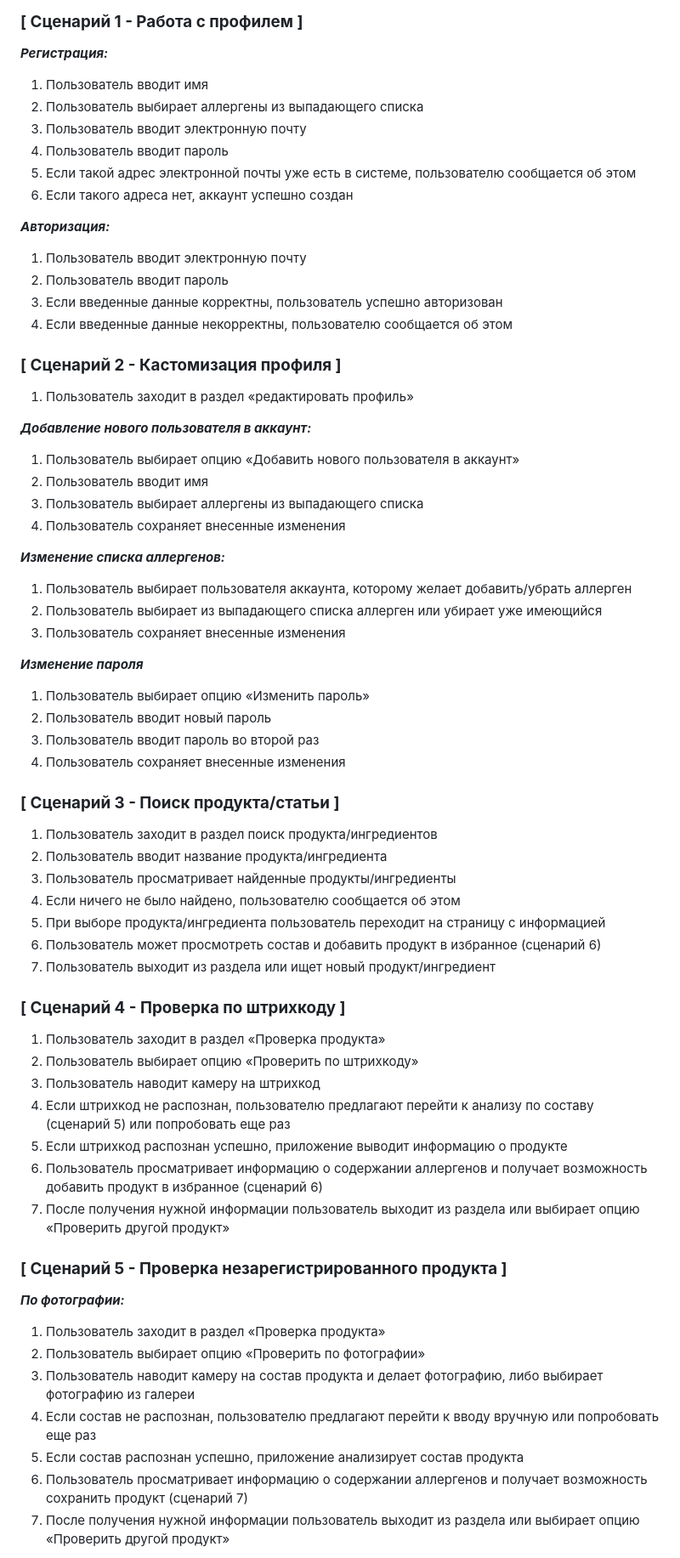
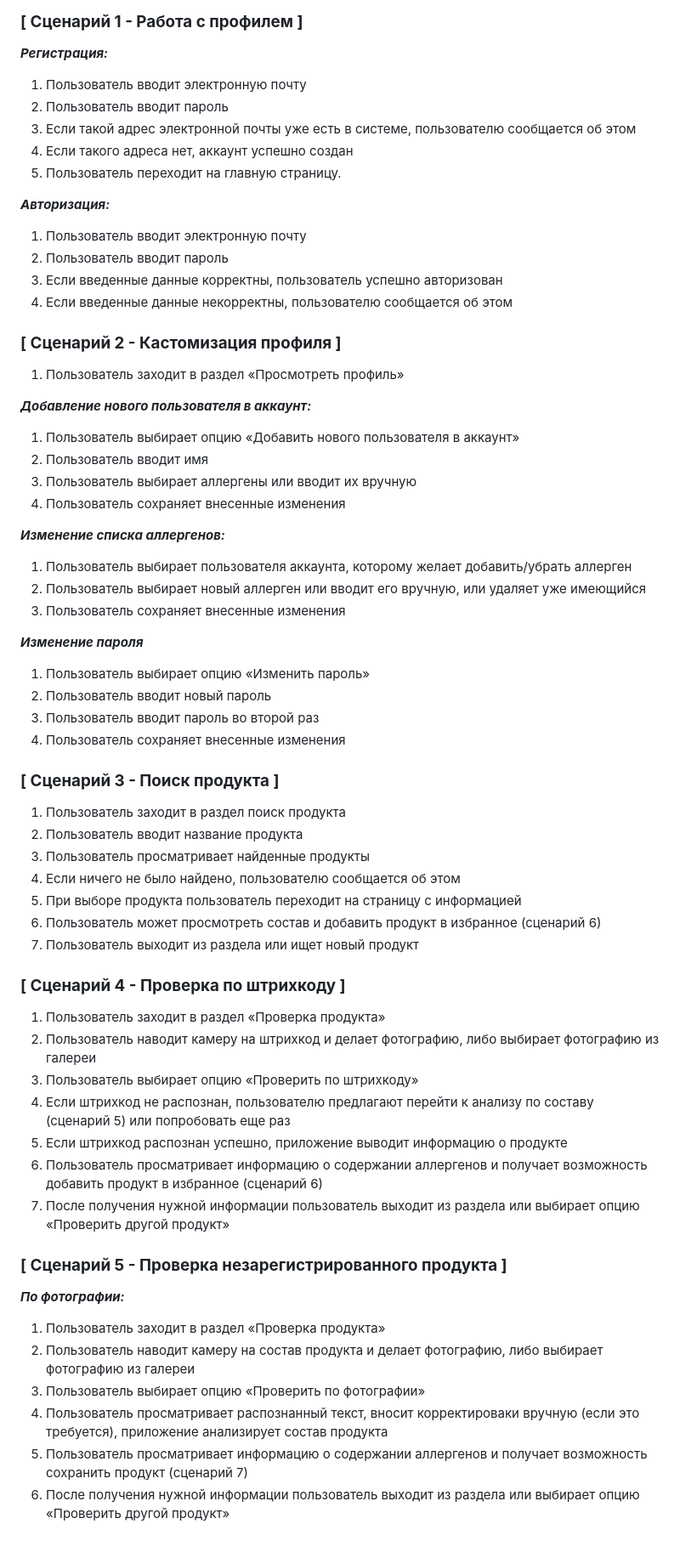
Before and after one commit to anaputeinis/efc, a Markdown page: aputeinis_user_scripts.md, the part around the change printed below. Shown: that part at 85% size. GitHub-like rendering.

```diff
--- a/aputeinis_user_scripts.md
+++ b/aputeinis_user_scripts.md
@@ -9,12 +9,11 @@
 
 ### **[ Сценарий 1 - Работа с профилем ]**
 ***Регистрация:***
-1.	Пользователь вводит имя
-2.	Пользователь выбирает аллергены из выпадающего списка
-3.	Пользователь вводит электронную почту
-4.	Пользователь вводит пароль
-5.	Если такой адрес электронной почты уже есть в системе, пользователю сообщается об этом
-6.	Если такого адреса нет, аккаунт успешно создан
+1.	Пользователь вводит электронную почту
+2.	Пользователь вводит пароль
+3.	Если такой адрес электронной почты уже есть в системе, пользователю сообщается об этом
+4.	Если такого адреса нет, аккаунт успешно создан
+5.	Пользователь переходит на главную страницу.
 
 ***Авторизация:***
 1.	Пользователь вводит электронную почту
@@ -23,17 +22,17 @@
 4.	Если введенные данные некорректны, пользователю сообщается об этом
 
 ### **[ Сценарий 2 - Кастомизация профиля ]**
-1.	Пользователь заходит в раздел «редактировать профиль»
+1.	Пользователь заходит в раздел «Просмотреть профиль»
 
 ***Добавление нового пользователя в аккаунт:***
 1.	Пользователь выбирает опцию «Добавить нового пользователя в аккаунт»
 2.	Пользователь вводит имя
-3.	Пользователь выбирает аллергены из выпадающего списка
+3.	Пользователь выбирает аллергены или вводит их вручную
 4.	Пользователь сохраняет внесенные изменения
 
 ***Изменение списка аллергенов:***
 1.	Пользователь выбирает пользователя аккаунта, которому желает добавить/убрать аллерген
-2.	Пользователь выбирает из выпадающего списка аллерген или убирает уже имеющийся
+2.	Пользователь выбирает новый аллерген или вводит его вручную, или удаляет уже имеющийся
 3.	Пользователь сохраняет внесенные изменения
 
 ***Изменение пароля***
@@ -43,19 +42,19 @@
 4.	Пользователь сохраняет внесенные изменения
 
 
-### **[ Сценарий 3 - Поиск продукта/статьи ]**
-1.	Пользователь заходит в раздел поиск продукта/ингредиентов
-2.	Пользователь вводит название продукта/ингредиента
-3.	Пользователь просматривает найденные продукты/ингредиенты
+### **[ Сценарий 3 - Поиск продукта ]**
+1.	Пользователь заходит в раздел поиск продукта
+2.	Пользователь вводит название продукта
+3.	Пользователь просматривает найденные продукты
 4.	Если ничего не было найдено, пользователю сообщается об этом
-5.	При выборе продукта/ингредиента пользователь переходит на страницу с информацией
+5.	При выборе продукта пользователь переходит на страницу с информацией
 6.	Пользователь может просмотреть состав и добавить продукт в избранное (сценарий 6)
-7.	Пользователь выходит из раздела или ищет новый продукт/ингредиент
+7.	Пользователь выходит из раздела или ищет новый продукт
 
 ### **[ Сценарий 4 - Проверка по штрихкоду ]**
 1.	Пользователь заходит в раздел «Проверка продукта»
-2.	Пользователь выбирает опцию «Проверить по штрихкоду»
-3.	Пользователь наводит камеру на штрихкод
+2.	Пользователь наводит камеру на штрихкод и делает фотографию, либо выбирает фотографию из галереи
+3.	Пользователь выбирает опцию «Проверить по штрихкоду»
 4.	Если штрихкод не распознан, пользователю предлагают перейти к анализу по составу (сценарий 5) или попробовать еще раз
 5.	Если штрихкод распознан успешно, приложение выводит информацию о продукте
 6.	Пользователь просматривает информацию о содержании аллергенов и получает возможность добавить продукт в избранное (сценарий 6)
@@ -65,10 +64,9 @@
 
 ***По фотографии:***
 1.	Пользователь заходит в раздел «Проверка продукта»
-2.	Пользователь выбирает опцию «Проверить по фотографии»
-3.	Пользователь наводит камеру на состав продукта и делает фотографию, либо выбирает фотографию из галереи
-4.	Если состав не распознан, пользователю предлагают перейти к вводу вручную или попробовать еще раз
-5.	Если состав распознан успешно, приложение анализирует состав продукта
+2.	Пользователь наводит камеру на состав продукта и делает фотографию, либо выбирает фотографию из галереи
+3.	Пользователь выбирает опцию «Проверить по фотографии»
+4.	Пользователь просматривает распознанный текст, вносит корректироваки вручную (если это требуется), приложение анализирует состав продукта
 6.	Пользователь просматривает информацию о содержании аллергенов и получает возможность сохранить продукт (сценарий 7)
 7.	После получения нужной информации пользователь выходит из раздела или выбирает опцию «Проверить другой продукт»
 
```
Also changed, not shown: other parts of aputeinis_user_scripts.md (+1 -1 lines).
